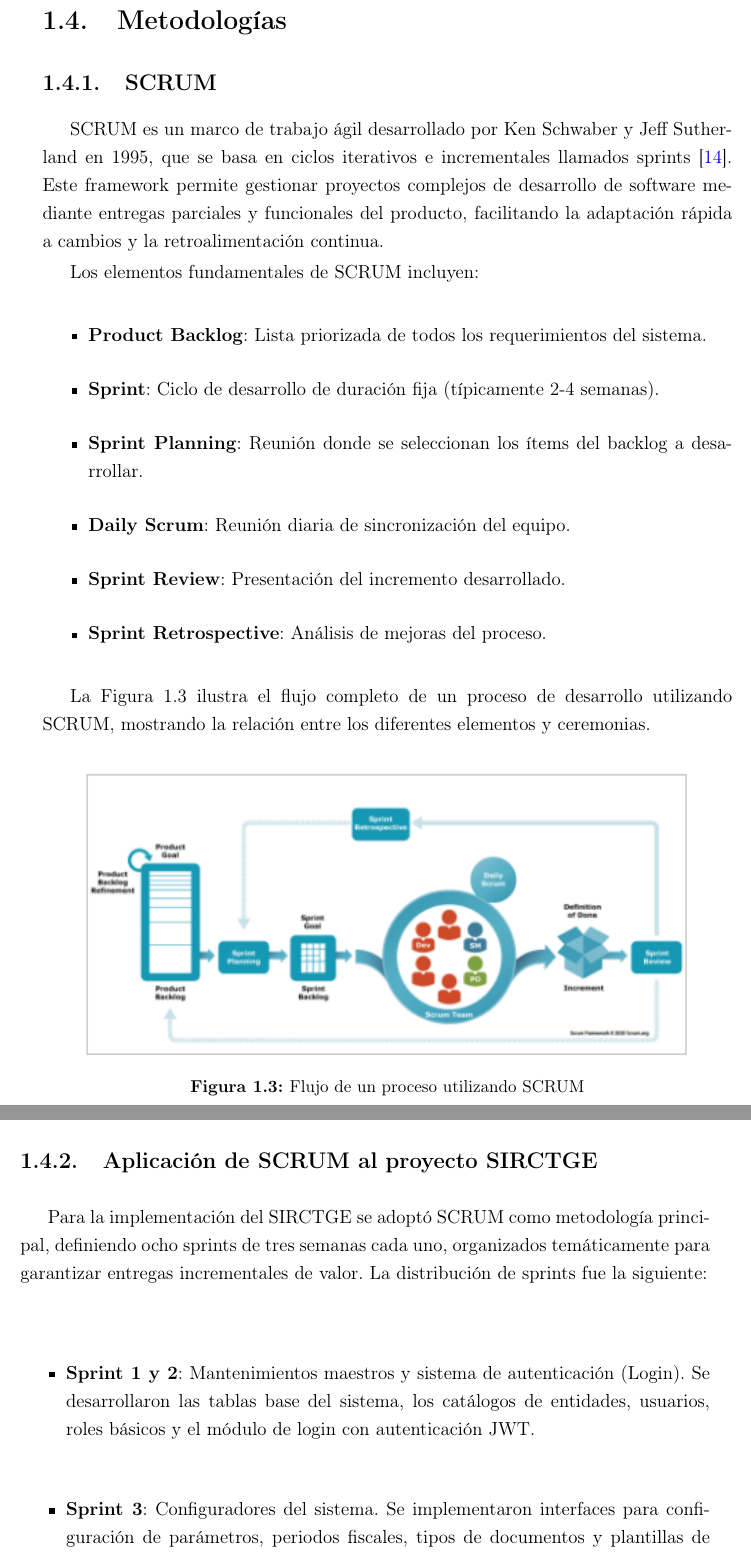
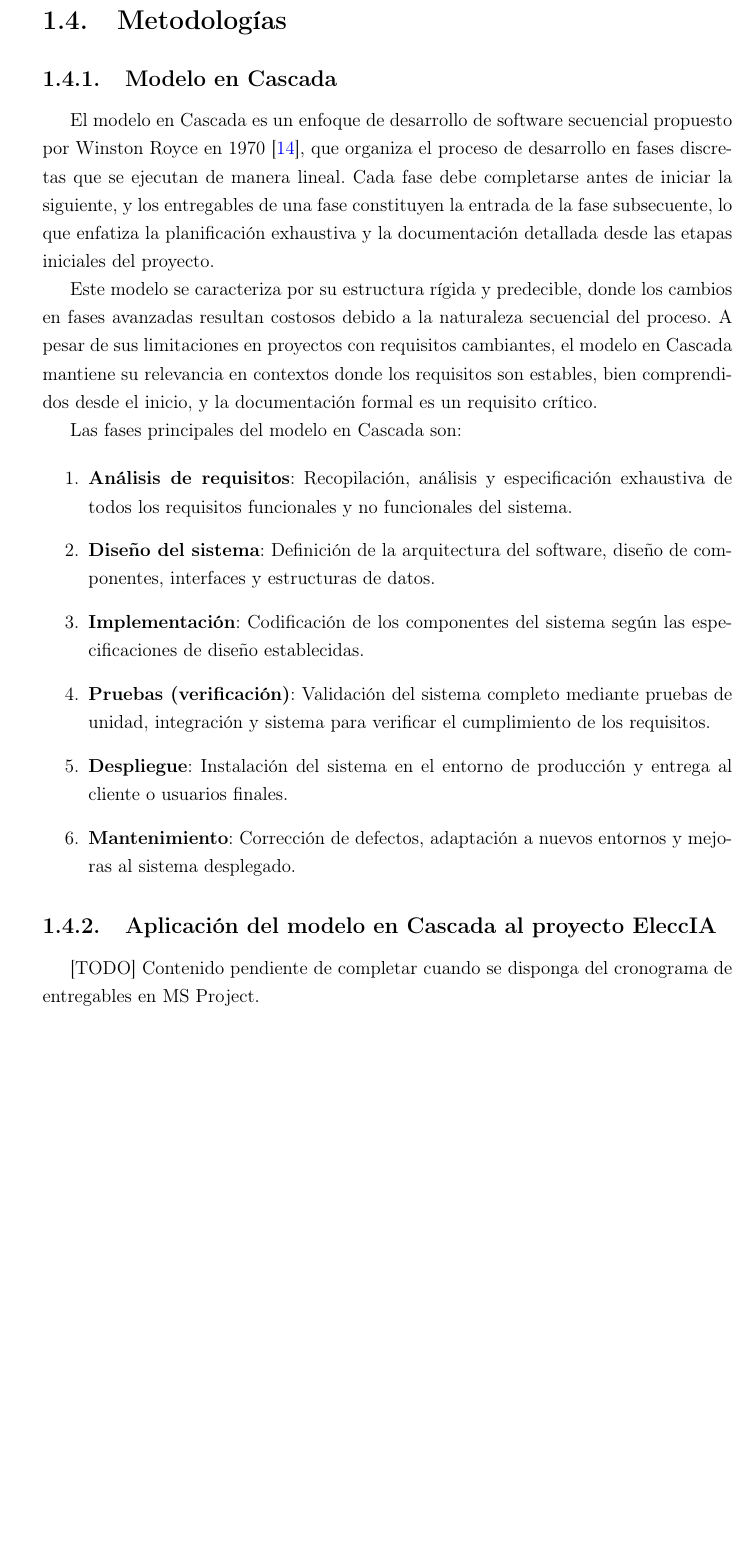
Before and after one commit to deglan-rivas/learning-latex, a LaTeX book (INFORME_TSP.tex): two parts of pages 23 and 24 of 51 before the commit and part of page 23 of 49 after it, the two joined at a grey line, cut so that both start at the same text, the shorter picture padded with empty space. Compiled offline with pdfLaTeX.

Commit message:
feat: :sparkles: actualizar metodologías de eleccia

```diff
--- a/INFORME_TSP.tex
+++ b/INFORME_TSP.tex
@@ -361,36 +361,24 @@ EleccIA se fundamenta en estos principios probados, combinando tecnología de ex
 \section{Metodologías}
 \label{sec:metodologias}
 
-\subsection{SCRUM}
-\label{subsec:scrum}
+\subsection{Modelo en Cascada}
+\label{subsec:cascada}
 
-SCRUM es un marco de trabajo ágil desarrollado por Ken Schwaber y Jeff Sutherland en 1995, que se basa en ciclos iterativos e incrementales llamados sprints \cite{schwaber2017}. Este framework permite gestionar proyectos complejos de desarrollo de software mediante entregas parciales y funcionales del producto, facilitando la adaptación rápida a cambios y la retroalimentación continua.
+El modelo en Cascada es un enfoque de desarrollo de software secuencial propuesto por Winston Royce en 1970 \cite{royce1970managing}, que organiza el proceso de desarrollo en fases discretas que se ejecutan de manera lineal. Cada fase debe completarse antes de iniciar la siguiente, y los entregables de una fase constituyen la entrada de la fase subsecuente, lo que enfatiza la planificación exhaustiva y la documentación detallada desde las etapas iniciales del proyecto.
 
-Los elementos fundamentales de SCRUM incluyen:
+Este modelo se caracteriza por su estructura rígida y predecible, donde los cambios en fases avanzadas resultan costosos debido a la naturaleza secuencial del proceso. A pesar de sus limitaciones en proyectos con requisitos cambiantes, el modelo en Cascada mantiene su relevancia en contextos donde los requisitos son estables, bien comprendidos desde el inicio, y la documentación formal es un requisito crítico.
 
-\begin{itemize}
-    \item \textbf{Product Backlog}: Lista priorizada de todos los requerimientos del sistema.
-    \item \textbf{Sprint}: Ciclo de desarrollo de duración fija (típicamente 2-4 semanas).
-    \item \textbf{Sprint Planning}: Reunión donde se seleccionan los ítems del backlog a desarrollar.
-    \item \textbf{Daily Scrum}: Reunión diaria de sincronización del equipo.
-    \item \textbf{Sprint Review}: Presentación del incremento desarrollado.
-    \item \textbf{Sprint Retrospective}: Análisis de mejoras del proceso.
-\end{itemize}
+Las fases principales del modelo en Cascada son:
 
-La Figura~\ref{fig:scrum-flujo} ilustra el flujo completo de un proceso de desarrollo utilizando SCRUM, mostrando la relación entre los diferentes elementos y ceremonias.
+\begin{enumerate}
+    \item \textbf{Análisis de requisitos}: Recopilación, análisis y especificación exhaustiva de todos los requisitos funcionales y no funcionales del sistema.
+    \item \textbf{Diseño del sistema}: Definición de la arquitectura del software, diseño de componentes, interfaces y estructuras de datos.
+    \item \textbf{Implementación}: Codificación de los componentes del sistema según las especificaciones de diseño establecidas.
+    \item \textbf{Pruebas (verificación)}: Validación del sistema completo mediante pruebas de unidad, integración y sistema para verificar el cumplimiento de los requisitos.
+    \item \textbf{Despliegue}: Instalación del sistema en el entorno de producción y entrega al cliente o usuarios finales.
+    \item \textbf{Mantenimiento}: Corrección de defectos, adaptación a nuevos entornos y mejoras al sistema desplegado.
+\end{enumerate}
 
-\begin{figure}[H]
-    \centering
-    \includegraphics[width=0.9\textwidth]{Flujo de un proceso utilizando SCRUM.png}
-    \caption{Flujo de un proceso utilizando SCRUM}
-    \label{fig:scrum-flujo}
-\end{figure}
+\subsection{Aplicación del modelo en Cascada al proyecto EleccIA}
+\label{subsec:aplicacion-cascada}
 
-\subsection{Aplicación de SCRUM al proyecto SIRCTGE}
-
-Para la implementación del SIRCTGE se adoptó SCRUM como metodología principal, definiendo ocho sprints de tres semanas cada uno, organizados temáticamente para garantizar entregas incrementales de valor. La distribución de sprints fue la siguiente:
-
-\begin{itemize}
-    \item \textbf{Sprint 1 y 2}: Mantenimientos maestros y sistema de autenticación (Login). Se desarrollaron las tablas base del sistema, los catálogos de entidades, usuarios, roles básicos y el módulo de login con autenticación JWT.
-
-    \item \textbf{Sprint 3}: Configuradores del sistema. Se implementaron interfaces para configuración de parámetros, periodos fiscales, tipos de documentos y plantillas de informes.
@@ -413,7 +385,4 @@ La Figura~\ref{fig:modulos-sirctge} presenta el diagrama de módulos del SIRCTGE
-    \label{fig:modulos-sirctge}
-\end{figure}
-
-Cada sprint finalizó con una demostración funcional al Product Owner (representantes de la Contraloría) y sesiones de retrospectiva que permitieron ajustar prioridades y mejorar continuamente el proceso de desarrollo. Esta metodología resultó fundamental para manejar la complejidad del proyecto, que involucró más de 400 requerimientos funcionales y constantes ajustes normativos durante el desarrollo.
+[TODO] Contenido pendiente de completar cuando se disponga del cronograma de entregables en MS Project.
 
 % ============================================
 % CAPÍTULO II: INGENIERÍA DE REQUERIMIENTOS
```
Also changed, not shown: referencias.bib (+10 -0 lines), INFORME_TSP.tex (16 more changed lines).
